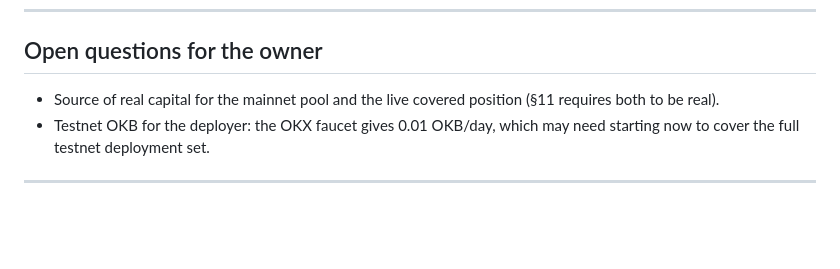
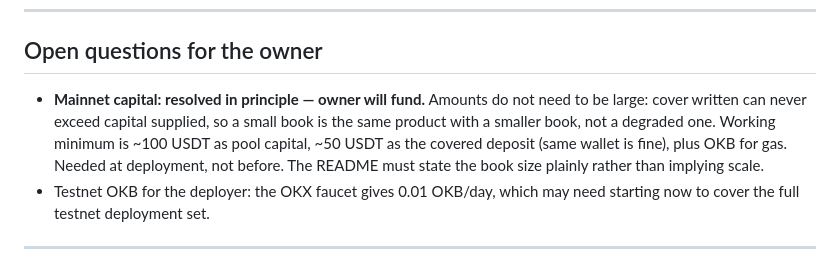
Before and after one commit to Lightlabs-main/xCover, a Markdown page: PROGRESS.md, the part around the change. Rendered like a GitHub page; blank space fills up the shorter version.

Commit message:
record funding plan for the mainnet deployment

```diff
--- a/PROGRESS.md
+++ b/PROGRESS.md
@@ -82,8 +82,12 @@ Full evidence in `docs/chain-verification.md`. The decisions these force:
 
 ## Open questions for the owner
 
-- Source of real capital for the mainnet pool and the live covered position
-  (§11 requires both to be real).
+- **Mainnet capital: resolved in principle — owner will fund.** Amounts do not
+  need to be large: cover written can never exceed capital supplied, so a small
+  book is the same product with a smaller book, not a degraded one. Working
+  minimum is ~100 USDT as pool capital, ~50 USDT as the covered deposit (same
+  wallet is fine), plus OKB for gas. Needed at deployment, not before. The README
+  must state the book size plainly rather than implying scale.
 - Testnet OKB for the deployer: the OKX faucet gives 0.01 OKB/day, which may
   need starting now to cover the full testnet deployment set.
 
```
